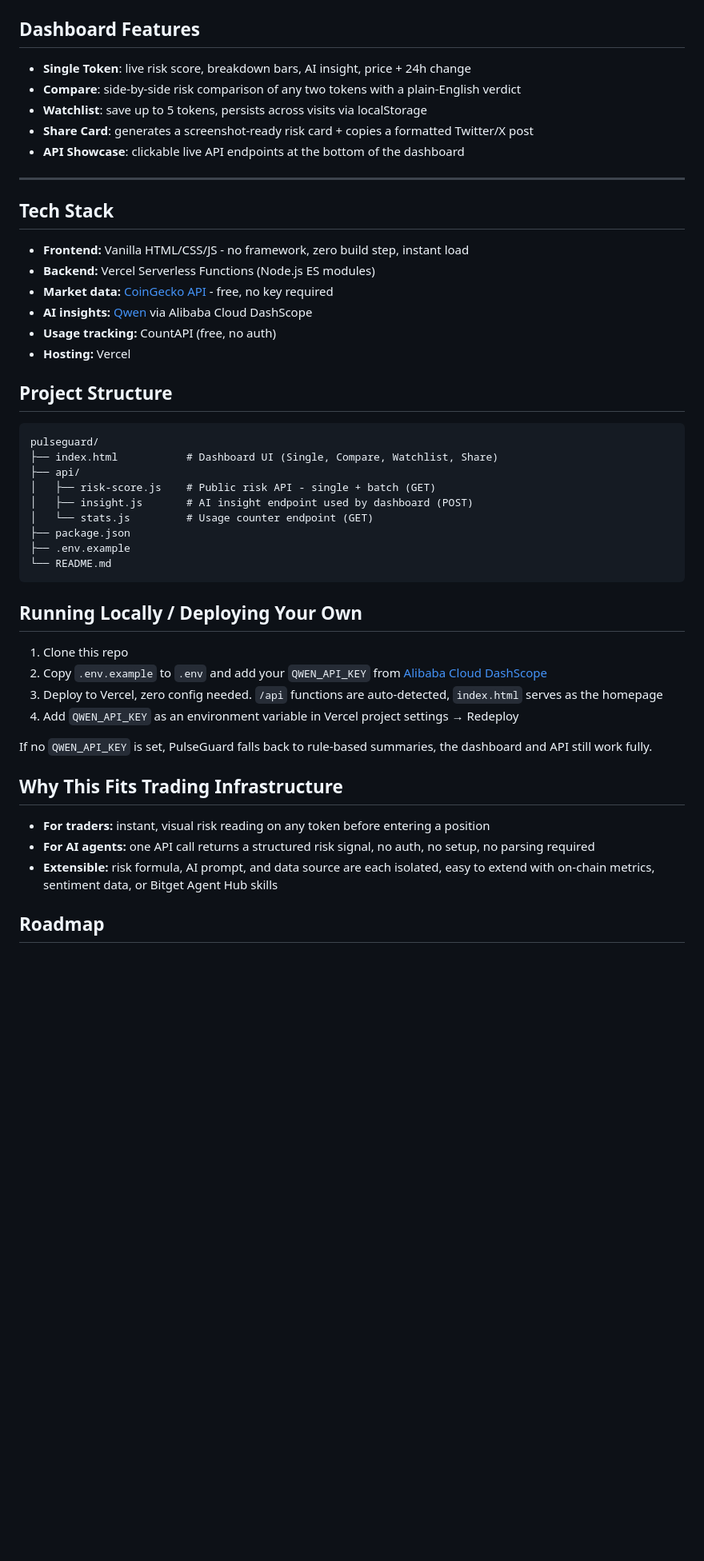
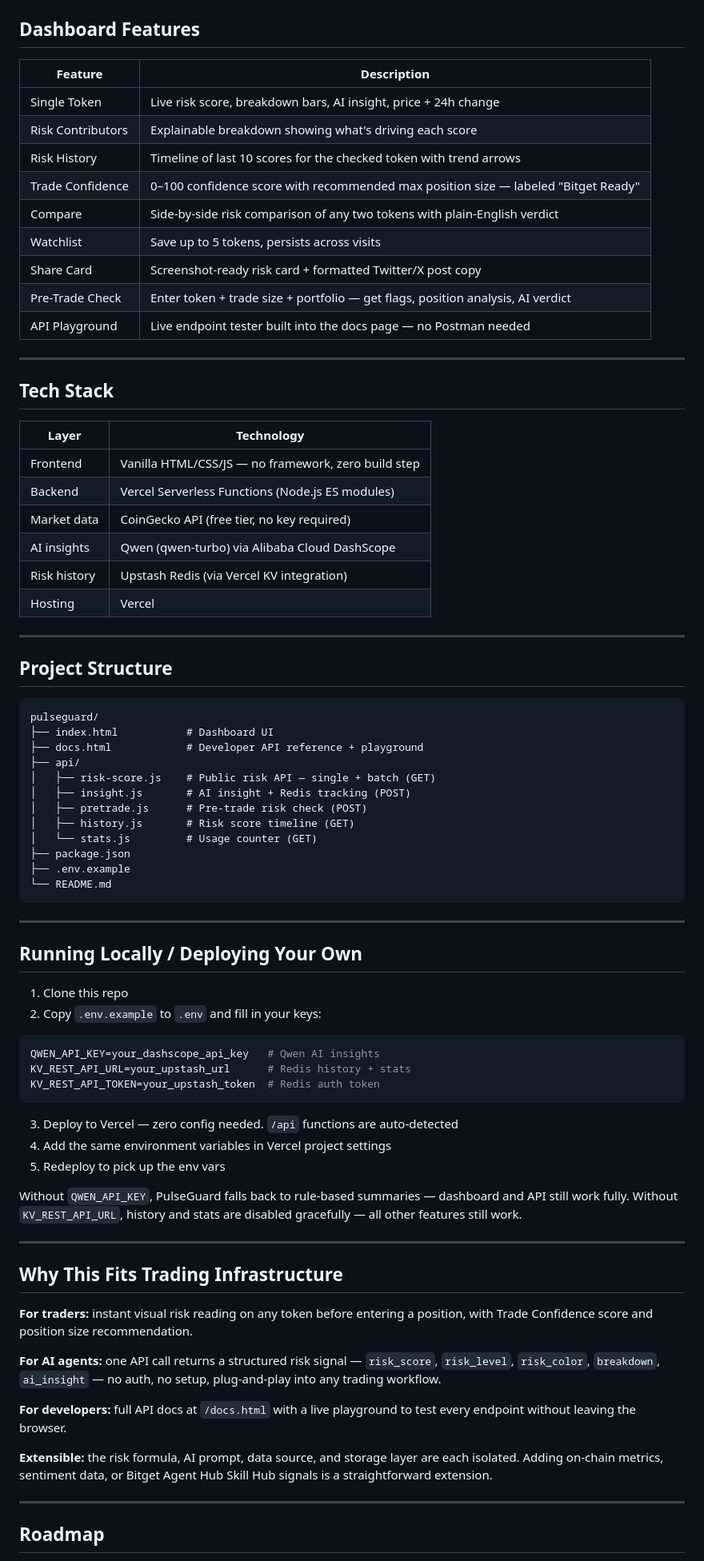
Before and after one commit to Sketchify-Dev/pulseguard-oracle, a Markdown page: README.md, the part around one of its changes. Shown at 80% size. Drawn GitHub-style; blank space fills up the shorter version.

````diff
--- a/README.md
+++ b/README.md
@@ -116,50 +168,80 @@ All endpoints have **CORS open** (`Access-Control-Allow-Origin: *`) any frontend
 ## Dashboard Features
 
-- **Single Token**: live risk score, breakdown bars, AI insight, price + 24h change
-- **Compare**: side-by-side risk comparison of any two tokens with a plain-English verdict
-- **Watchlist**: save up to 5 tokens, persists across visits via localStorage
-- **Share Card**: generates a screenshot-ready risk card + copies a formatted Twitter/X post
-- **API Showcase**: clickable live API endpoints at the bottom of the dashboard
+| Feature | Description |
+|---|---|
+| Single Token | Live risk score, breakdown bars, AI insight, price + 24h change |
+| Risk Contributors | Explainable breakdown showing what's driving each score |
+| Risk History | Timeline of last 10 scores for the checked token with trend arrows |
+| Trade Confidence | 0–100 confidence score with recommended max position size — labeled "Bitget Ready" |
+| Compare | Side-by-side risk comparison of any two tokens with plain-English verdict |
+| Watchlist | Save up to 5 tokens, persists across visits |
+| Share Card | Screenshot-ready risk card + formatted Twitter/X post copy |
+| Pre-Trade Check | Enter token + trade size + portfolio — get flags, position analysis, AI verdict |
+| API Playground | Live endpoint tester built into the docs page — no Postman needed |
 
 ---
 
 ## Tech Stack
 
-- **Frontend:** Vanilla HTML/CSS/JS - no framework, zero build step, instant load
-- **Backend:** Vercel Serverless Functions (Node.js ES modules)
-- **Market data:** [CoinGecko API](https://www.coingecko.com/en/api) - free, no key required
-- **AI insights:** [Qwen](https://qwenlm.github.io/) via Alibaba Cloud DashScope
-- **Usage tracking:** CountAPI (free, no auth)
-- **Hosting:** Vercel
+| Layer | Technology |
+|---|---|
+| Frontend | Vanilla HTML/CSS/JS — no framework, zero build step |
+| Backend | Vercel Serverless Functions (Node.js ES modules) |
+| Market data | CoinGecko API (free tier, no key required) |
+| AI insights | Qwen (qwen-turbo) via Alibaba Cloud DashScope |
+| Risk history | Upstash Redis (via Vercel KV integration) |
+| Hosting | Vercel |
+
+---
 
 ## Project Structure
 
 ```
 pulseguard/
-├── index.html           # Dashboard UI (Single, Compare, Watchlist, Share)
+├── index.html           # Dashboard UI
+├── docs.html            # Developer API reference + playground
 ├── api/
-│   ├── risk-score.js    # Public risk API - single + batch (GET)
-│   ├── insight.js       # AI insight endpoint used by dashboard (POST)
-│   └── stats.js         # Usage counter endpoint (GET)
+│   ├── risk-score.js    # Public risk API — single + batch (GET)
+│   ├── insight.js       # AI insight + Redis tracking (POST)
+│   ├── pretrade.js      # Pre-trade risk check (POST)
+│   ├── history.js       # Risk score timeline (GET)
+│   └── stats.js         # Usage counter (GET)
 ├── package.json
 ├── .env.example
 └── README.md
 ```
 
+---
+
 ## Running Locally / Deploying Your Own
 
 1. Clone this repo
-2. Copy `.env.example` to `.env` and add your `QWEN_API_KEY` from [Alibaba Cloud DashScope](https://dashscope.console.aliyun.com/)
-3. Deploy to Vercel, zero config needed. `/api` functions are auto-detected, `index.html` serves as the homepage
-4. Add `QWEN_API_KEY` as an environment variable in Vercel project settings → Redeploy
+2. Copy `.env.example` to `.env` and fill in your keys:
+```bash
+QWEN_API_KEY=your_dashscope_api_key   # Qwen AI insights
+KV_REST_API_URL=your_upstash_url      # Redis history + stats
+KV_REST_API_TOKEN=your_upstash_token  # Redis auth token
+```
+3. Deploy to Vercel — zero config needed. `/api` functions are auto-detected
+4. Add the same environment variables in Vercel project settings
+5. Redeploy to pick up the env vars
 
-If no `QWEN_API_KEY` is set, PulseGuard falls back to rule-based summaries, the dashboard and API still work fully.
+Without `QWEN_API_KEY`, PulseGuard falls back to rule-based summaries — dashboard and API still work fully.
+Without `KV_REST_API_URL`, history and stats are disabled gracefully — all other features still work.
+
+---
 
 ## Why This Fits Trading Infrastructure
 
-- **For traders:** instant, visual risk reading on any token before entering a position
-- **For AI agents:** one API call returns a structured risk signal, no auth, no setup, no parsing required
-- **Extensible:** risk formula, AI prompt, and data source are each isolated, easy to extend with on-chain metrics, sentiment data, or Bitget Agent Hub skills
+**For traders:** instant visual risk reading on any token before entering a position, with Trade Confidence score and position size recommendation.
+
+**For AI agents:** one API call returns a structured risk signal — `risk_score`, `risk_level`, `risk_color`, `breakdown`, `ai_insight` — no auth, no setup, plug-and-play into any trading workflow.
+
+**For developers:** full API docs at `/docs.html` with a live playground to test every endpoint without leaving the browser.
+
+**Extensible:** the risk formula, AI prompt, data source, and storage layer are each isolated. Adding on-chain metrics, sentiment data, or Bitget Agent Hub Skill Hub signals is a straightforward extension.
+
+---
 
 ## Roadmap
 
````
Also changed, not shown: other parts of README.md (+103 -41 lines).
